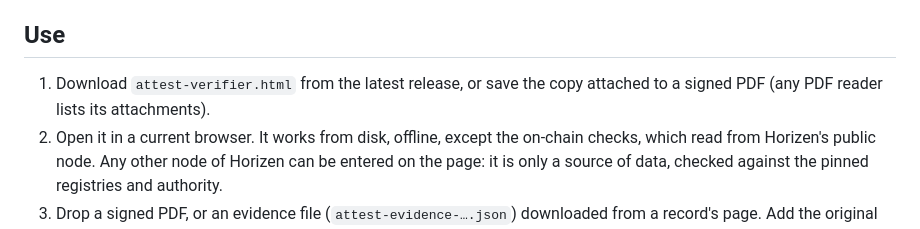
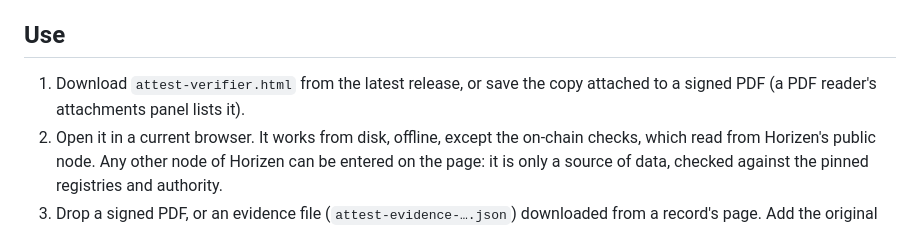
Before and after one commit to DataHubz/attest-verifier, a Markdown page: README.md, the part around the change. GitHub-like rendering.

Commit message:
FORMAT, README and CHANGELOG: renderer v3's page geometry, content isolation, printable characters and QR floor; agreement formats up to v6; the attachments panel

```diff
--- a/README.md
+++ b/README.md
@@ -21,7 +21,7 @@ Each format and check is specified in [FORMAT.md](FORMAT.md), so the checks can
 
 ## Use
 
-1. Download `attest-verifier.html` from the latest release, or save the copy attached to a signed PDF (any PDF reader lists its attachments).
+1. Download `attest-verifier.html` from the latest release, or save the copy attached to a signed PDF (a PDF reader's attachments panel lists it).
 2. Open it in a current browser. It works from disk, offline, except the on-chain checks, which read from Horizen's public node. Any other node of Horizen can be entered on the page: it is only a source of data, checked against the pinned registries and authority.
 3. Drop a signed PDF, or an evidence file (`attest-evidence-….json`) downloaded from a record's page. Add the original file or the certificate PDF to check it too.
 
```
Also changed, not shown: CHANGELOG.md (+10 -3 lines), FORMAT.md (+15 -4 lines).
